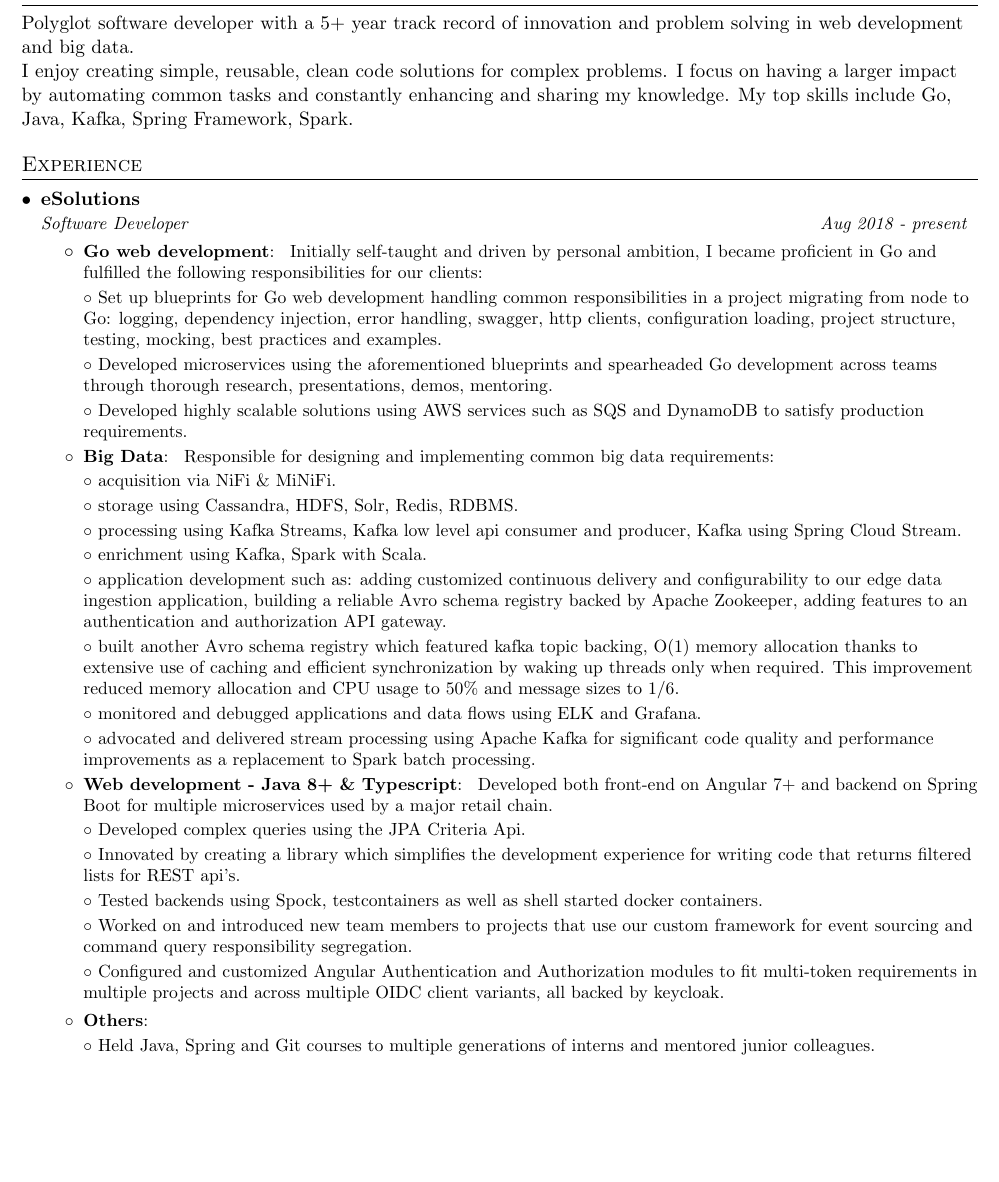
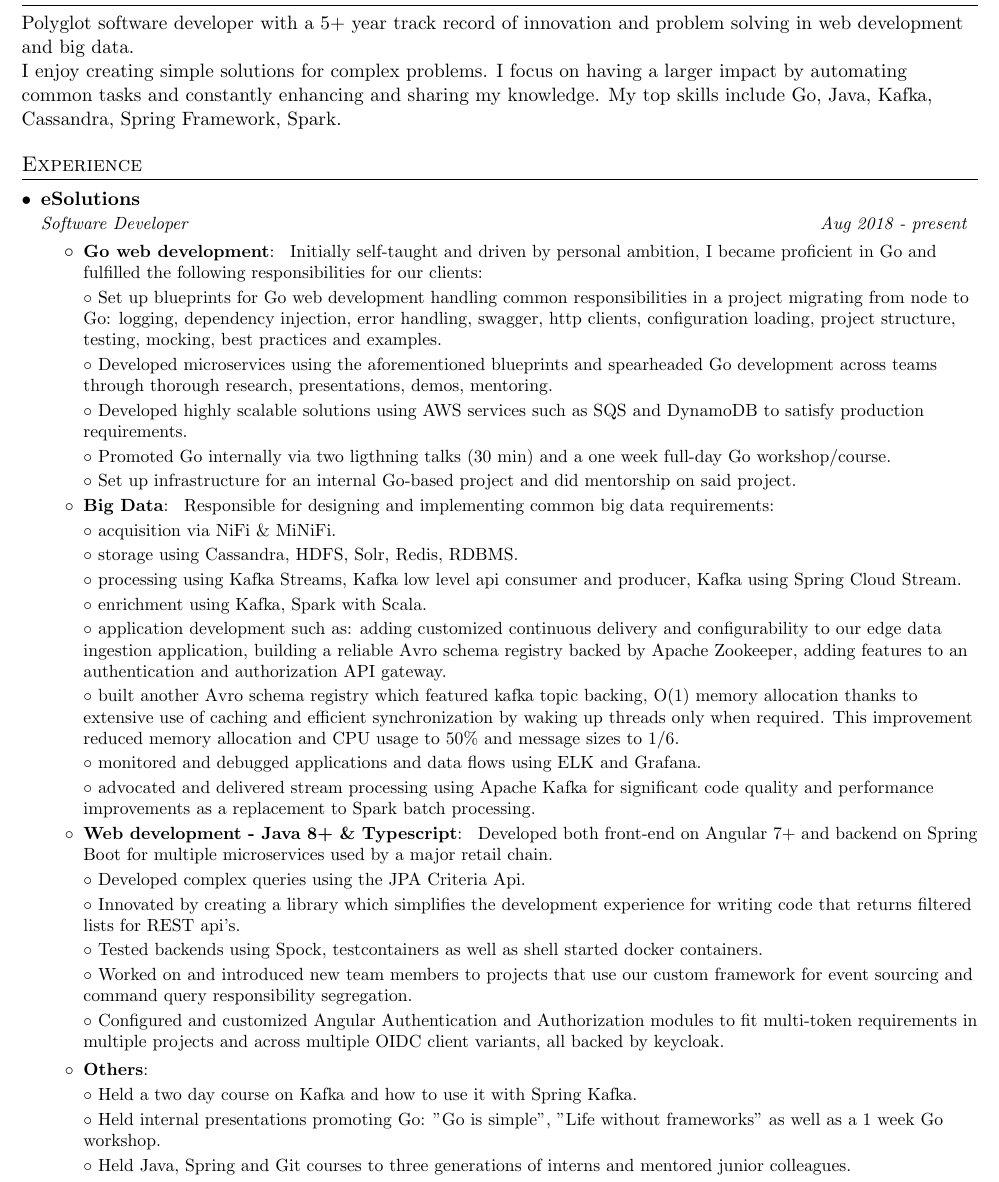
Before and after one commit to PopescuStefanRadu/learnt, a LaTeX CV (cv/cv.tex): part of page 1 of 2, cut so that both start at the same text, the shorter picture padded with empty space. Compiled offline with pdfLaTeX.

Commit message:
Update CV

```diff
--- a/cv/cv.tex
+++ b/cv/cv.tex
@@ -89,9 +89,9 @@
 \section{Profile}
       Polyglot software developer with a 5+ year track record of innovation and problem solving in web development and big data.
 
-      I enjoy creating simple, reusable, clean code solutions for complex problems.
+      I enjoy creating simple solutions for complex problems.
       I focus on having a larger impact by automating common tasks and constantly enhancing and sharing my knowledge.
-      My top skills include Go, Java, Kafka, Spring Framework, Spark.
+      My top skills include Go, Java, Kafka, Cassandra, Spring Framework, Spark.
 
 %-----------EXPERIENCE-----------------
 \section{Experience}
@@ -113,6 +113,10 @@
 	  teams through thorough research, presentations, demos, mentoring.
 
 	  \labelitemii \ Developed highly scalable solutions using AWS services such as SQS and DynamoDB to satisfy production requirements.
+
+	  \labelitemii \ Promoted Go internally via two ligthning talks (30 min) and a one week full-day Go workshop/course.
+
+	  \labelitemii \ Set up infrastructure for an internal Go-based project and did mentorship on said project.
 	}
         \resumeItem{Big Data}{
           Responsible for designing and implementing common big data requirements:
@@ -152,7 +156,11 @@
 
 	\resumeItem{Others} {
 
-	  \labelitemii \ Held Java, Spring and Git courses to multiple generations of interns and mentored junior colleagues.
+	  \labelitemii \ Held a two day course on Kafka and how to use it with Spring Kafka.
+
+	  \labelitemii \ Held internal presentations promoting Go: "Go is simple", "Life without frameworks" as well as a 1 week Go workshop.
+
+	  \labelitemii \ Held Java, Spring and Git courses to three generations of interns and mentored junior colleagues.
 
 	  \labelitemii \ Used Agile across all projects: Scrum and Kanban.
 
```
